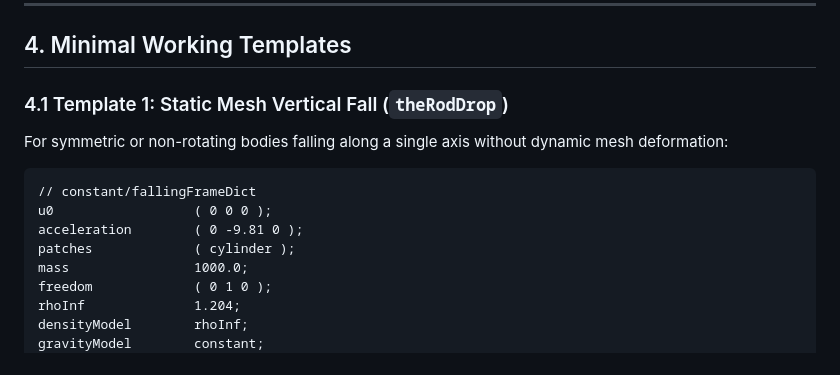
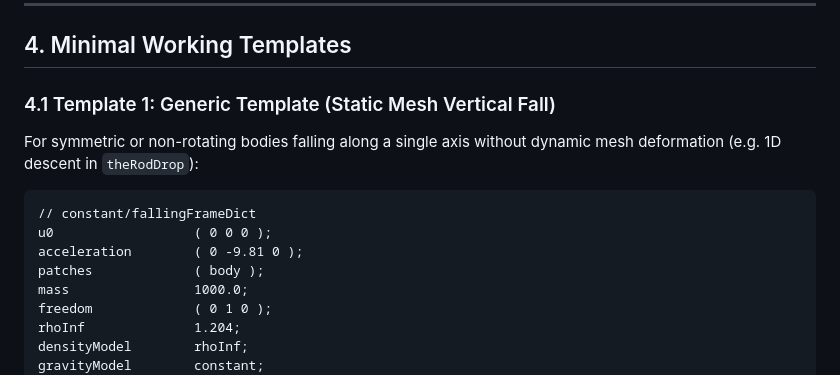
Before and after one commit to chinmay-s-patil/internalFreeBodyFoam, a Markdown page: docs/dictionary.md, the part around the change. Rendered like a GitHub page.

````diff
--- a/docs/dictionary.md
+++ b/docs/dictionary.md
@@ -93,15 +93,15 @@ Located at `constant/dynamicMeshDict`. Controls dynamic mesh motion and rotating
 
 ## 4. Minimal Working Templates
 
-### 4.1 Template 1: Static Mesh Vertical Fall (`theRodDrop`)
+### 4.1 Template 1: Generic Template (Static Mesh Vertical Fall)
 
-For symmetric or non-rotating bodies falling along a single axis without dynamic mesh deformation:
+For symmetric or non-rotating bodies falling along a single axis without dynamic mesh deformation (e.g. 1D descent in `theRodDrop`):
 
 ```foam
 // constant/fallingFrameDict
 u0                  ( 0 0 0 );
 acceleration        ( 0 -9.81 0 );
-patches             ( cylinder );
+patches             ( body );
 mass                1000.0;
 freedom             ( 0 1 0 );
 rhoInf              1.204;
````
Also changed, not shown: docs/development.md (+20 -8 lines), docs/validation.md (+1 -1 lines).
